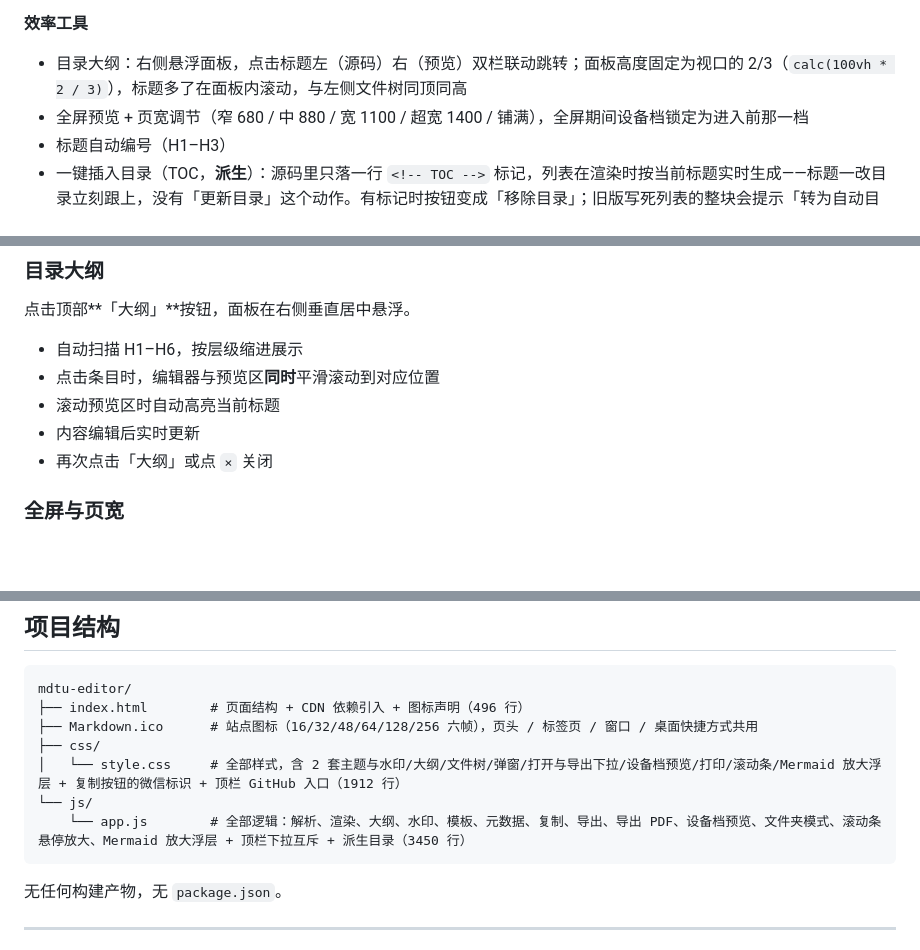
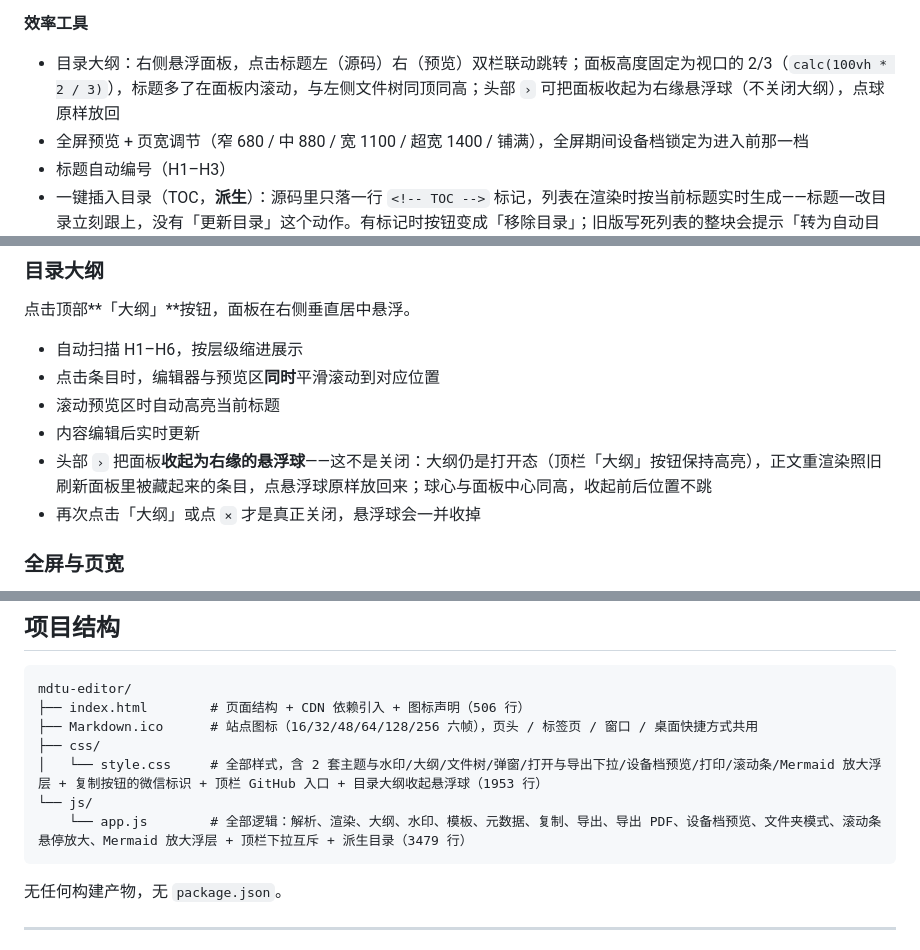
Before and after one commit to Justwithyou/markdown-editor, a Markdown page: README.md, 3 parts joined by grey strips. GitHub-like rendering; blank space fills up the shorter version.

Commit message:
docs: 补目录大纲收起说明与文件行数
- README 功能列表与「目录大纲」段：收起按钮、悬浮球、收起≠关闭
- DESIGN 5.3 补实现约定（球复用 .tree-peek、球心同面板中心、折叠态不持久化）
- 文件行数同步：index.html 506 / style.css 1953 / app.js 3479

````diff
--- a/README.md
+++ b/README.md
@@ -88,7 +88,7 @@
 
 **效率工具**
 
-- 目录大纲：右侧悬浮面板，点击标题左（源码）右（预览）双栏联动跳转；面板高度固定为视口的 2/3（`calc(100vh * 2 / 3)`），标题多了在面板内滚动，与左侧文件树同顶同高
+- 目录大纲：右侧悬浮面板，点击标题左（源码）右（预览）双栏联动跳转；面板高度固定为视口的 2/3（`calc(100vh * 2 / 3)`），标题多了在面板内滚动，与左侧文件树同顶同高；头部 `›` 可把面板收起为右缘悬浮球（不关闭大纲），点球原样放回
 - 全屏预览 + 页宽调节（窄 680 / 中 880 / 宽 1100 / 超宽 1400 / 铺满），全屏期间设备档锁定为进入前那一档
 - 标题自动编号（H1–H3）
 - 一键插入目录（TOC，**派生**）：源码里只落一行 `<!-- TOC -->` 标记，列表在渲染时按当前标题实时生成——标题一改目录立刻跟上，没有「更新目录」这个动作。有标记时按钮变成「移除目录」；旧版写死列表的整块会提示「转为自动目录」，点一次即迁移。代价：`.md` 原文（含 GitHub 预览）里看不到目录列表，只有一行注释，目录属渲染层产物（预览 / 复制 / 导出都带）
@@ -313,7 +313,8 @@ iPad 与 APP 两档会在版心外压深一层底衬、收一个圆角，模拟
 - 点击条目时，编辑器与预览区**同时**平滑滚动到对应位置
 - 滚动预览区时自动高亮当前标题
 - 内容编辑后实时更新
-- 再次点击「大纲」或点 `×` 关闭
+- 头部 `›` 把面板**收起为右缘的悬浮球**——这不是关闭：大纲仍是打开态（顶栏「大纲」按钮保持高亮），正文重渲染照旧刷新面板里被藏起来的条目，点悬浮球原样放回来；球心与面板中心同高，收起前后位置不跳
+- 再次点击「大纲」或点 `×` 才是真正关闭，悬浮球会一并收掉
 
 ### 全屏与页宽
 
@@ -457,12 +458,12 @@ assets:
 
 ```
 mdtu-editor/
-├── index.html        # 页面结构 + CDN 依赖引入 + 图标声明（496 行）
+├── index.html        # 页面结构 + CDN 依赖引入 + 图标声明（506 行）
 ├── Markdown.ico      # 站点图标（16/32/48/64/128/256 六帧），页头 / 标签页 / 窗口 / 桌面快捷方式共用
 ├── css/
-│   └── style.css     # 全部样式，含 2 套主题与水印/大纲/文件树/弹窗/打开与导出下拉/设备档预览/打印/滚动条/Mermaid 放大浮层 + 复制按钮的微信标识 + 顶栏 GitHub 入口（1912 行）
+│   └── style.css     # 全部样式，含 2 套主题与水印/大纲/文件树/弹窗/打开与导出下拉/设备档预览/打印/滚动条/Mermaid 放大浮层 + 复制按钮的微信标识 + 顶栏 GitHub 入口 + 目录大纲收起悬浮球（1953 行）
 └── js/
-    └── app.js        # 全部逻辑：解析、渲染、大纲、水印、模板、元数据、复制、导出、导出 PDF、设备档预览、文件夹模式、滚动条悬停放大、Mermaid 放大浮层 + 顶栏下拉互斥 + 派生目录（3450 行）
+    └── app.js        # 全部逻辑：解析、渲染、大纲、水印、模板、元数据、复制、导出、导出 PDF、设备档预览、文件夹模式、滚动条悬停放大、Mermaid 放大浮层 + 顶栏下拉互斥 + 派生目录（3479 行）
 ```
 
 无任何构建产物，无 `package.json`。
````
Also changed, not shown: DESIGN.md (+6 -4 lines).
